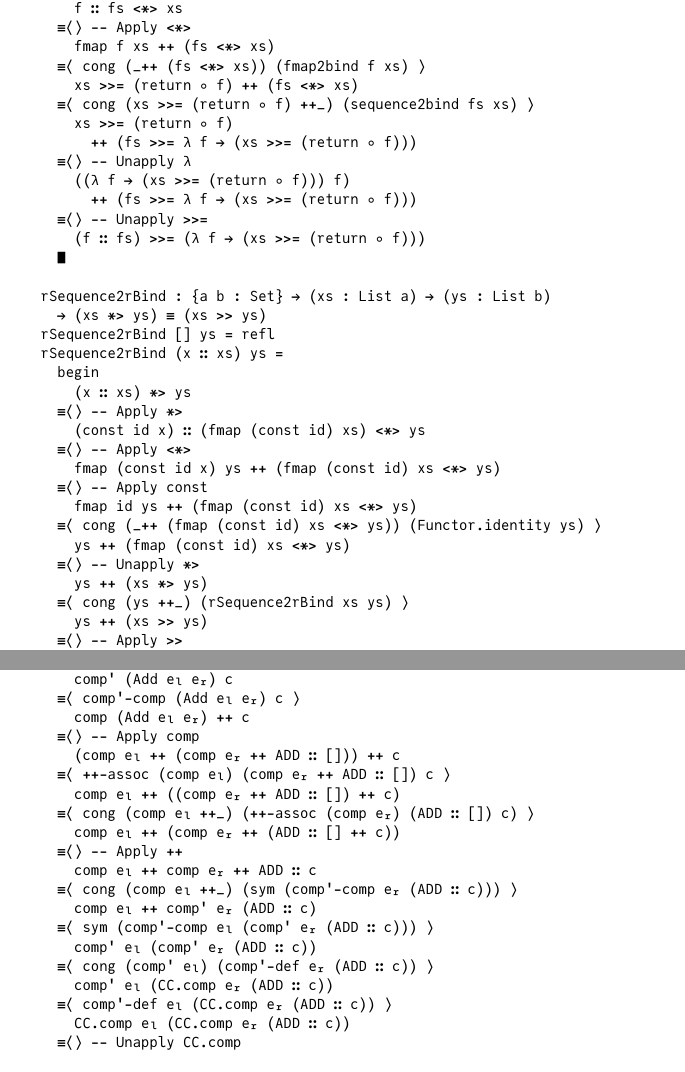
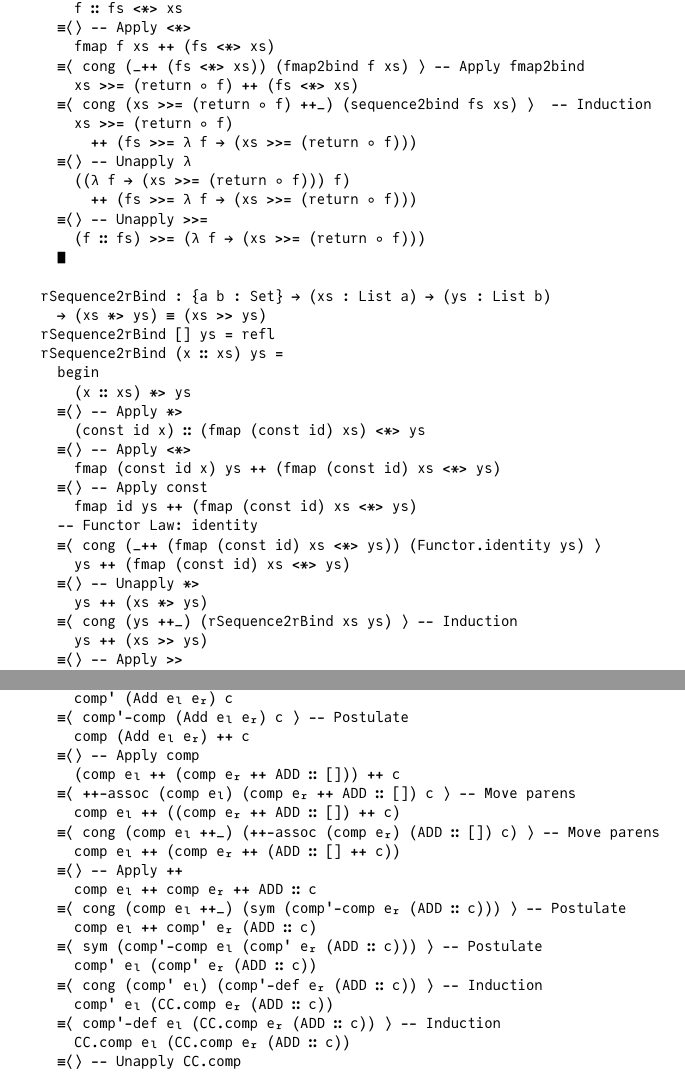
Before and after one commit to spewspews/LearningHaskell, a LaTeX document (HuttonChap16.lagda.tex): two parts of pages 14 and 16 of 16, joined at a grey line, cut so that both start at the same text. The pictures show the PDF file HuttonChap16.lagda.pdf that the author committed with the source.

Commit message:
comments

```diff
--- a/HuttonChap16.lagda.tex
+++ b/HuttonChap16.lagda.tex
@@ -686,7 +685,7 @@ module MonadLawsList where
       fmap f (x ∷ xs)
     ≡⟨⟩ -- Apply fmap
       (f x ∷ []) ++ fmap f xs
-    ≡⟨ cong ((f x ∷ []) ++_) (fmap2bind f xs) ⟩
+    ≡⟨ cong ((f x ∷ []) ++_) (fmap2bind f xs) ⟩ -- Induction
       (f x ∷ []) ++ (xs >>= (return ∘ f))
     ≡⟨⟩ -- Unapply return
       (return (f x)) ++ (xs >>= (return ∘ f))
@@ -757,9 +756,9 @@ module MonadLawsList where
       f ∷ fs <*> xs
     ≡⟨⟩ -- Apply <*>
       fmap f xs ++ (fs <*> xs)
-    ≡⟨ cong (_++ (fs <*> xs)) (fmap2bind f xs) ⟩
+    ≡⟨ cong (_++ (fs <*> xs)) (fmap2bind f xs) ⟩ -- Apply fmap2bind
       xs >>= (return ∘ f) ++ (fs <*> xs)
-    ≡⟨ cong (xs >>= (return ∘ f) ++_) (sequence2bind fs xs) ⟩
+    ≡⟨ cong (xs >>= (return ∘ f) ++_) (sequence2bind fs xs) ⟩  -- Induction
       xs >>= (return ∘ f)
         ++ (fs >>= λ f → (xs >>= (return ∘ f)))
     ≡⟨⟩ -- Unapply λ
@@ -782,11 +781,12 @@ module MonadLawsList where
       fmap (const id x) ys ++ (fmap (const id) xs <*> ys)
     ≡⟨⟩ -- Apply const
       fmap id ys ++ (fmap (const id) xs <*> ys)
+    -- Functor Law: identity
     ≡⟨ cong (_++ (fmap (const id) xs <*> ys)) (Functor.identity ys) ⟩
       ys ++ (fmap (const id) xs <*> ys)
     ≡⟨⟩ -- Unapply *>
       ys ++ (xs *> ys)
-    ≡⟨ cong (ys ++_) (rSequence2rBind xs ys) ⟩
+    ≡⟨ cong (ys ++_) (rSequence2rBind xs ys) ⟩ -- Induction
       ys ++ (xs >> ys)
     ≡⟨⟩ -- Apply >>
       ys ++ (xs >>= const ys)
@@ -846,26 +847,28 @@ module Exercise11 where
     ≡⟨⟩ -- Unapply CC.comp
       CC.comp (Val n) c
     ∎
+\end{code}
+\begin{code}
   comp'-def (Add eₗ eᵣ) c =
     begin
       comp' (Add eₗ eᵣ) c
-    ≡⟨ comp'-comp (Add eₗ eᵣ) c ⟩
+    ≡⟨ comp'-comp (Add eₗ eᵣ) c ⟩ -- Postulate
       comp (Add eₗ eᵣ) ++ c
     ≡⟨⟩ -- Apply comp
       (comp eₗ ++ (comp eᵣ ++ ADD ∷ [])) ++ c
-    ≡⟨ ++-assoc (comp eₗ) (comp eᵣ ++ ADD ∷ []) c ⟩
+    ≡⟨ ++-assoc (comp eₗ) (comp eᵣ ++ ADD ∷ []) c ⟩ -- Move parens
       comp eₗ ++ ((comp eᵣ ++ ADD ∷ []) ++ c)
-    ≡⟨ cong (comp eₗ ++_) (++-assoc (comp eᵣ) (ADD ∷ []) c) ⟩
+    ≡⟨ cong (comp eₗ ++_) (++-assoc (comp eᵣ) (ADD ∷ []) c) ⟩ -- Move parens
       comp eₗ ++ (comp eᵣ ++ (ADD ∷ [] ++ c))
     ≡⟨⟩ -- Apply ++
       comp eₗ ++ comp eᵣ ++ ADD ∷ c
-    ≡⟨ cong (comp eₗ ++_) (sym (comp'-comp eᵣ (ADD ∷ c))) ⟩
+    ≡⟨ cong (comp eₗ ++_) (sym (comp'-comp eᵣ (ADD ∷ c))) ⟩ -- Postulate
       comp eₗ ++ comp' eᵣ (ADD ∷ c)
-    ≡⟨ sym (comp'-comp eₗ (comp' eᵣ (ADD ∷ c))) ⟩
+    ≡⟨ sym (comp'-comp eₗ (comp' eᵣ (ADD ∷ c))) ⟩ -- Postulate
       comp' eₗ (comp' eᵣ (ADD ∷ c))
-    ≡⟨ cong (comp' eₗ) (comp'-def eᵣ (ADD ∷ c)) ⟩
+    ≡⟨ cong (comp' eₗ) (comp'-def eᵣ (ADD ∷ c)) ⟩ -- Induction
       comp' eₗ (CC.comp eᵣ (ADD ∷ c))
-    ≡⟨ comp'-def eₗ (CC.comp eᵣ (ADD ∷ c)) ⟩
+    ≡⟨ comp'-def eₗ (CC.comp eᵣ (ADD ∷ c)) ⟩ -- Induction
       CC.comp eₗ (CC.comp eᵣ (ADD ∷ c))
     ≡⟨⟩ -- Unapply CC.comp
       CC.comp (Add eₗ eᵣ) c
```
Also changed, not shown: HuttonChap16.lagda.pdf, HuttonChap16.lagda.tex (36 more changed lines).
